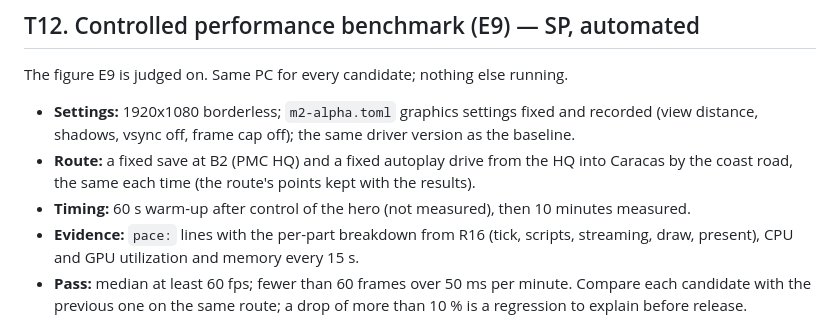
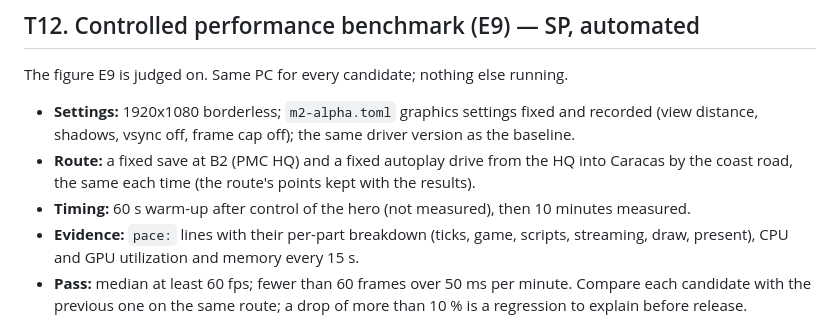
Before and after one commit to bstoney-yt/Mercenaries-2-Decompilation, a Markdown page: docs/BETA_TEST_PLAN.md, the part around the change. Drawn GitHub-style.

```diff
--- a/docs/BETA_TEST_PLAN.md
+++ b/docs/BETA_TEST_PLAN.md
@@ -381,7 +381,7 @@ running.
   points kept with the results).
 - **Timing:** 60 s warm-up after control of the hero (not measured), then
   10 minutes measured.
-- **Evidence:** `pace:` lines with the per-part breakdown from R16 (tick,
+- **Evidence:** `pace:` lines with their per-part breakdown (ticks, game,
   scripts, streaming, draw, present), CPU and GPU utilization and memory
   every 15 s.
 - **Pass:** median at least 60 fps; fewer than 60 frames over 50 ms per
```
Also changed, not shown: docs/BETA_READINESS.md (+6 -5 lines), docs/BETA_ROADMAP.md (+7 -3 lines).
